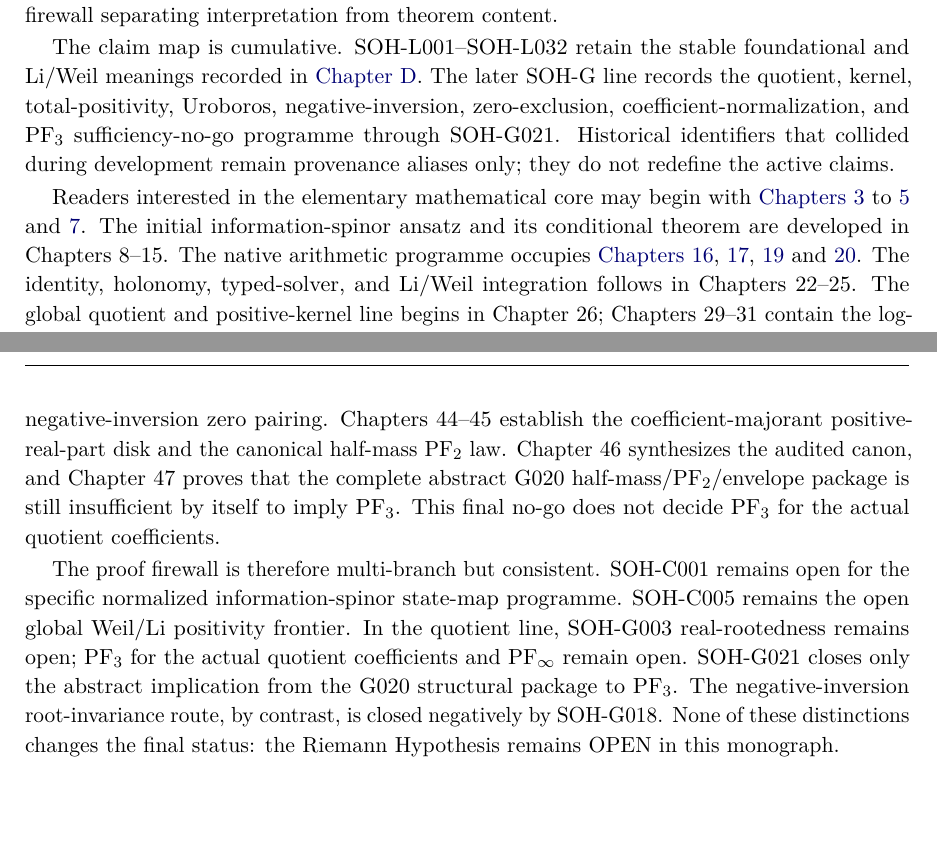
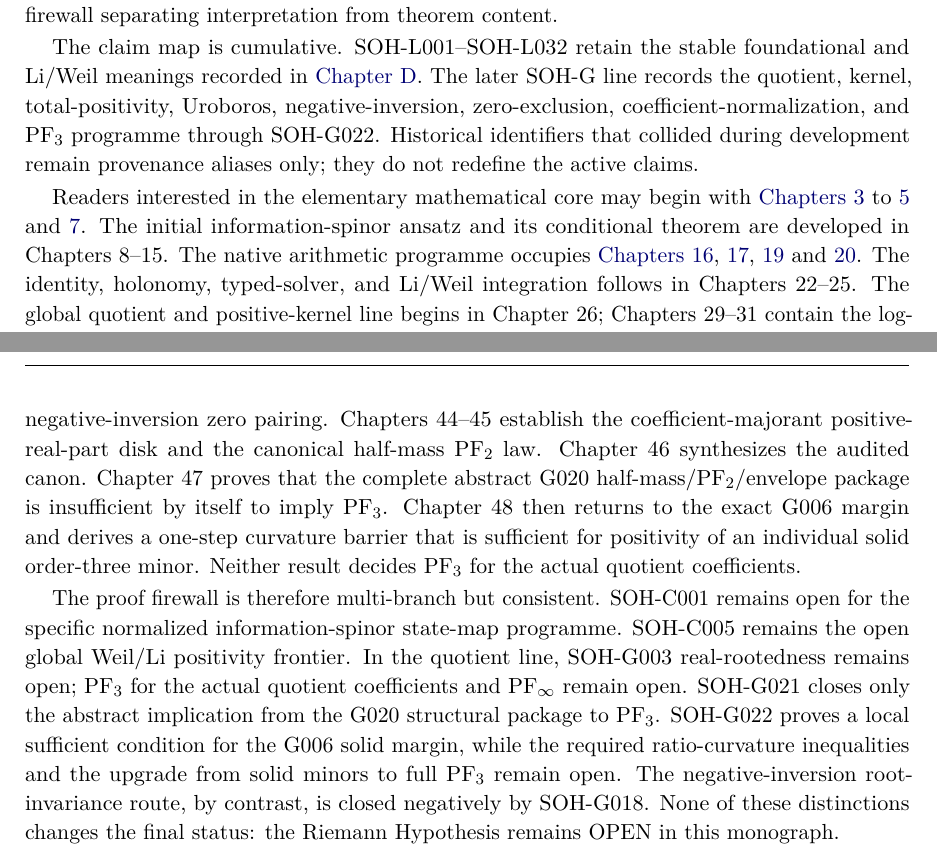
Before and after one commit to AdrianLipa90/secret-of-a-half, a LaTeX thesis (monograph/main.tex, which reads monograph/frontmatter/preface.tex): two parts of pages 5 and 6 of 234, joined at a grey line, cut so that both start at the same text, the shorter picture padded with empty space. Compiled offline with pdfLaTeX.

Commit message:
SOH-G022 synchronize preface and frontier map

```diff
--- a/monograph/frontmatter/preface.tex
+++ b/monograph/frontmatter/preface.tex
@@ -19,8 +19,8 @@ Version 0.9 Integrated Canon V3 applies a typed claim discipline throughout the
 \end{description}
 Whenever the prose adds an interpretive reading rather than a mathematical implication, it is explicitly marked \textbf{INTERPRETACJA}. This label is not a proof status; it is a semantic firewall separating interpretation from theorem content.
 
-The claim map is cumulative. SOH-L001--SOH-L032 retain the stable foundational and Li/Weil meanings recorded in \cref{app:claims}. The later SOH-G line records the quotient, kernel, total-positivity, Uroboros, negative-inversion, zero-exclusion, coefficient-normalization, and PF$_3$ sufficiency-no-go programme through SOH-G021. Historical identifiers that collided during development remain provenance aliases only; they do not redefine the active claims.
+The claim map is cumulative. SOH-L001--SOH-L032 retain the stable foundational and Li/Weil meanings recorded in \cref{app:claims}. The later SOH-G line records the quotient, kernel, total-positivity, Uroboros, negative-inversion, zero-exclusion, coefficient-normalization, and PF$_3$ programme through SOH-G022. Historical identifiers that collided during development remain provenance aliases only; they do not redefine the active claims.
 
-Readers interested in the elementary mathematical core may begin with \cref{chap:symmetry,chap:entropy,chap:cancellation,chap:eta}. The initial information-spinor ansatz and its conditional theorem are developed in Chapters~8--15. The native arithmetic programme occupies \cref{chap:phasenav-native,ch:hermite-ladder,ch:prime-tail-certificate,ch:adaptive-cutoff}. The identity, holonomy, typed-solver, and Li/Weil integration follows in Chapters~22--25. The global quotient and positive-kernel line begins in Chapter~26; Chapters~29--31 contain the log-concavity, PF$_2$, and PF$_3$ frontier. Chapters~32--43 separate exact Uroboros/projective/spinorial geometry from the negative-inversion spectral no-go, culminating in the complete exclusion of negative-inversion zero pairing. Chapters~44--45 establish the coefficient-majorant positive-real-part disk and the canonical half-mass PF$_2$ law. Chapter~46 synthesizes the audited canon, and Chapter~47 proves that the complete abstract G020 half-mass/PF$_2$/envelope package is still insufficient by itself to imply PF$_3$. This final no-go does not decide PF$_3$ for the actual quotient coefficients.
+Readers interested in the elementary mathematical core may begin with \cref{chap:symmetry,chap:entropy,chap:cancellation,chap:eta}. The initial information-spinor ansatz and its conditional theorem are developed in Chapters~8--15. The native arithmetic programme occupies \cref{chap:phasenav-native,ch:hermite-ladder,ch:prime-tail-certificate,ch:adaptive-cutoff}. The identity, holonomy, typed-solver, and Li/Weil integration follows in Chapters~22--25. The global quotient and positive-kernel line begins in Chapter~26; Chapters~29--31 contain the log-concavity, PF$_2$, and PF$_3$ frontier. Chapters~32--43 separate exact Uroboros/projective/spinorial geometry from the negative-inversion spectral no-go, culminating in the complete exclusion of negative-inversion zero pairing. Chapters~44--45 establish the coefficient-majorant positive-real-part disk and the canonical half-mass PF$_2$ law. Chapter~46 synthesizes the audited canon. Chapter~47 proves that the complete abstract G020 half-mass/PF$_2$/envelope package is insufficient by itself to imply PF$_3$. Chapter~48 then returns to the exact G006 margin and derives a one-step curvature barrier that is sufficient for positivity of an individual solid order-three minor. Neither result decides PF$_3$ for the actual quotient coefficients.
 
-The proof firewall is therefore multi-branch but consistent. SOH-C001 remains open for the specific normalized information-spinor state-map programme. SOH-C005 remains the open global Weil/Li positivity frontier. In the quotient line, SOH-G003 real-rootedness remains open; PF$_3$ for the actual quotient coefficients and PF$_\infty$ remain open. SOH-G021 closes only the abstract implication from the G020 structural package to PF$_3$. The negative-inversion root-invariance route, by contrast, is closed negatively by SOH-G018. None of these distinctions changes the final status: the Riemann Hypothesis remains OPEN in this monograph.
+The proof firewall is therefore multi-branch but consistent. SOH-C001 remains open for the specific normalized information-spinor state-map programme. SOH-C005 remains the open global Weil/Li positivity frontier. In the quotient line, SOH-G003 real-rootedness remains open; PF$_3$ for the actual quotient coefficients and PF$_\infty$ remain open. SOH-G021 closes only the abstract implication from the G020 structural package to PF$_3$. SOH-G022 proves a local sufficient condition for the G006 solid margin, while the required ratio-curvature inequalities and the upgrade from solid minors to full PF$_3$ remain open. The negative-inversion root-invariance route, by contrast, is closed negatively by SOH-G018. None of these distinctions changes the final status: the Riemann Hypothesis remains OPEN in this monograph.
```
